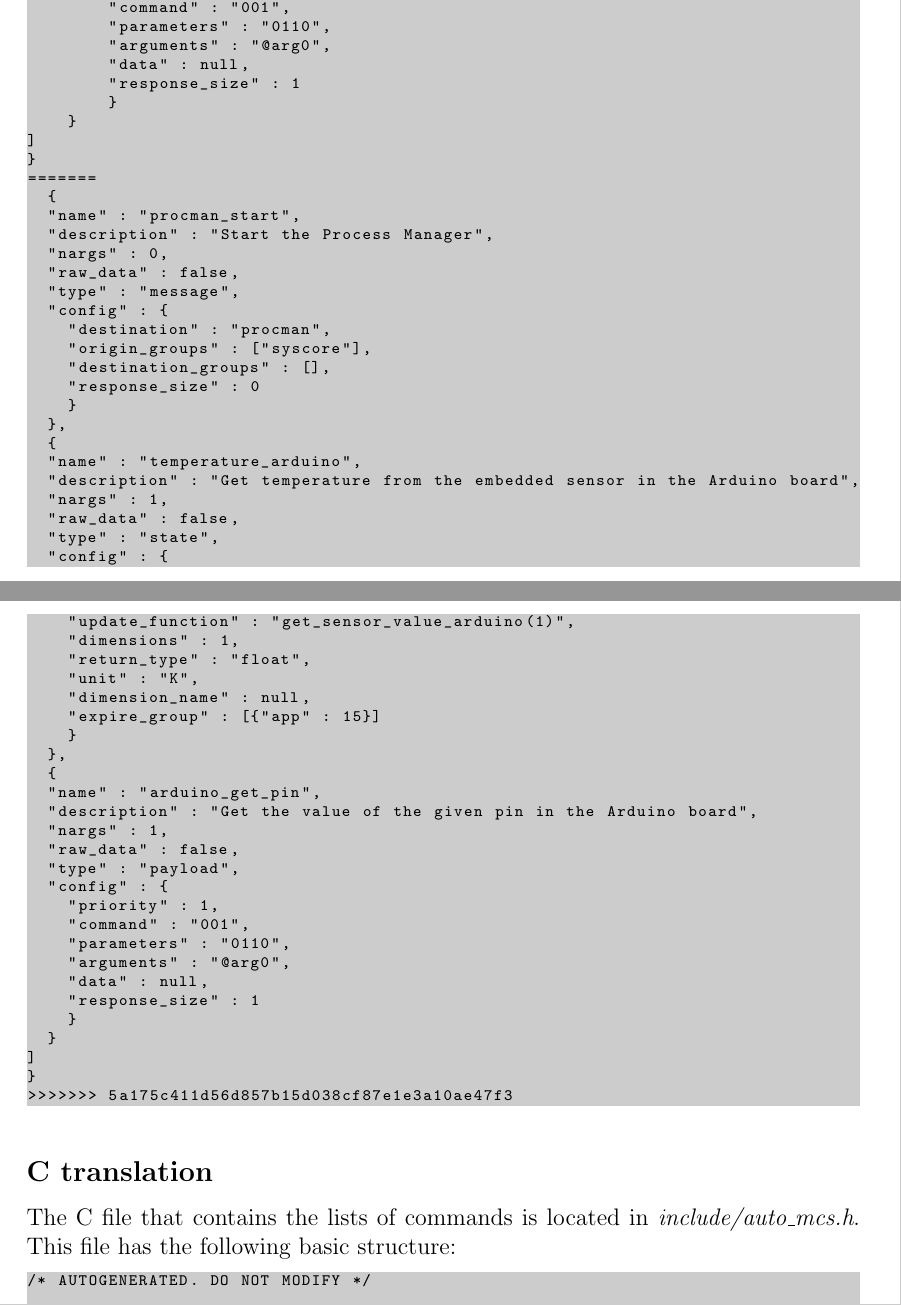
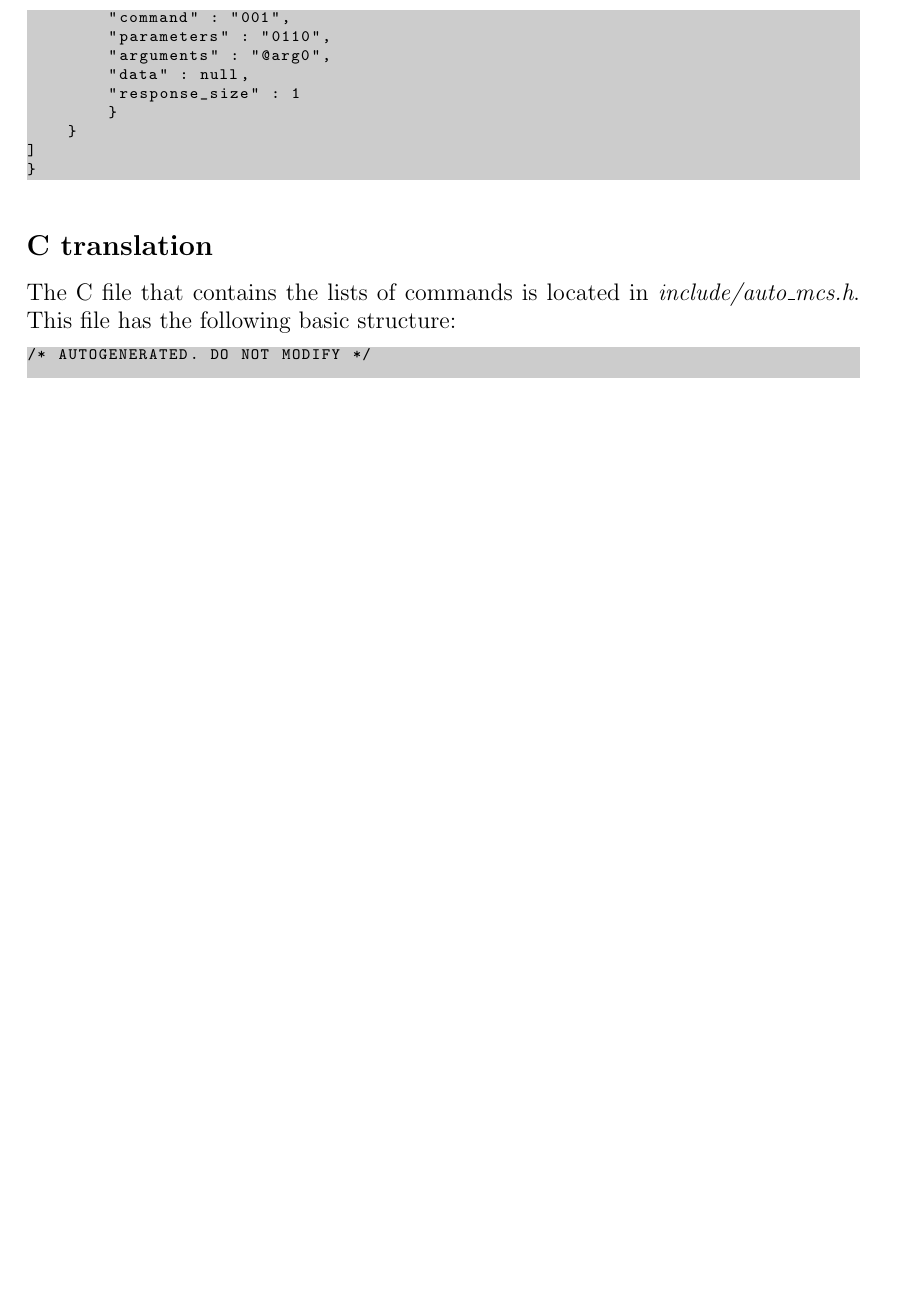
Before and after one commit to abs-platform/abs-software, a LaTeX document (doc/sdb_mcs/sdb_mcs.tex): two parts of pages 5 and 6 of 11 before the commit and part of page 5 of 10 after it, the two joined at a grey line, cut so that both start at the same text, the shorter picture padded with empty space. Compiled offline with pdfLaTeX.

Commit message:
document changes

```diff
--- a/doc/sdb_mcs/sdb_mcs.tex
+++ b/doc/sdb_mcs/sdb_mcs.tex
@@ -206,53 +175,6 @@ If \texttt{type} is \texttt{payload}, this message will be sent through the USB
     }
 ]
 }
-=======
-	{
-	"name" : "procman_start",
-	"description" : "Start the Process Manager",
-	"nargs" : 0,
-	"raw_data" : false,
-	"type" : "message",
-	"config" : {
-		"destination" : "procman",
-		"origin_groups" : ["syscore"],
-		"destination_groups" : [],
-		"response_size" : 0
-		}
-	},
-	{
-	"name" : "temperature_arduino",
-	"description" : "Get temperature from the embedded sensor in the Arduino board",
-	"nargs" : 1,
-	"raw_data" : false,
-	"type" : "state",
-	"config" : {
-		"update_function" : "get_sensor_value_arduino(1)",
-		"dimensions" : 1,
-		"return_type" : "float",
-		"unit" : "K",
-		"dimension_name" : null,
-		"expire_group" : [{"app" : 15}]
-		}
-	},
-	{
-	"name" : "arduino_get_pin",
-	"description" : "Get the value of the given pin in the Arduino board",
-	"nargs" : 1,
-	"raw_data" : false,
-	"type" : "payload",
-	"config" : {
-		"priority" : 1,
-		"command" : "001",
-		"parameters" : "0110",
-		"arguments" : "@arg0",
-		"data" : null,
-		"response_size" : 1
-		}
-	}
-]
-}
->>>>>>> 5a175c411d56d857b15d038cf87e1e3a10ae47f3
 \end{lstlisting}
 
 \subsection*{C translation}
```
Also changed, not shown: doc/firmware/firmware.tex (+18 -12 lines), doc/sdb_mcs/sdb_mcs.tex (36 more changed lines), 1 other file.
